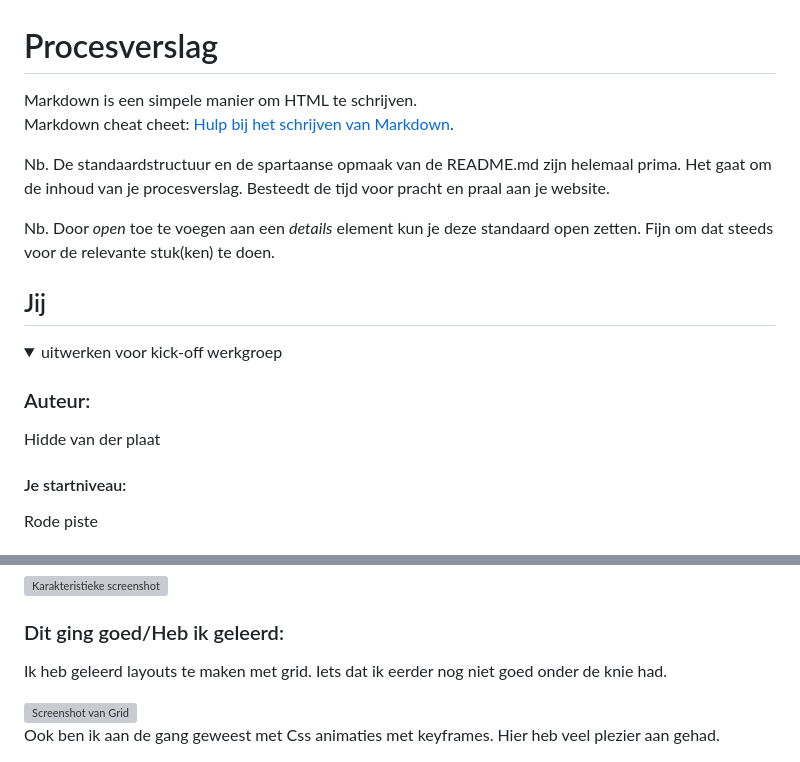
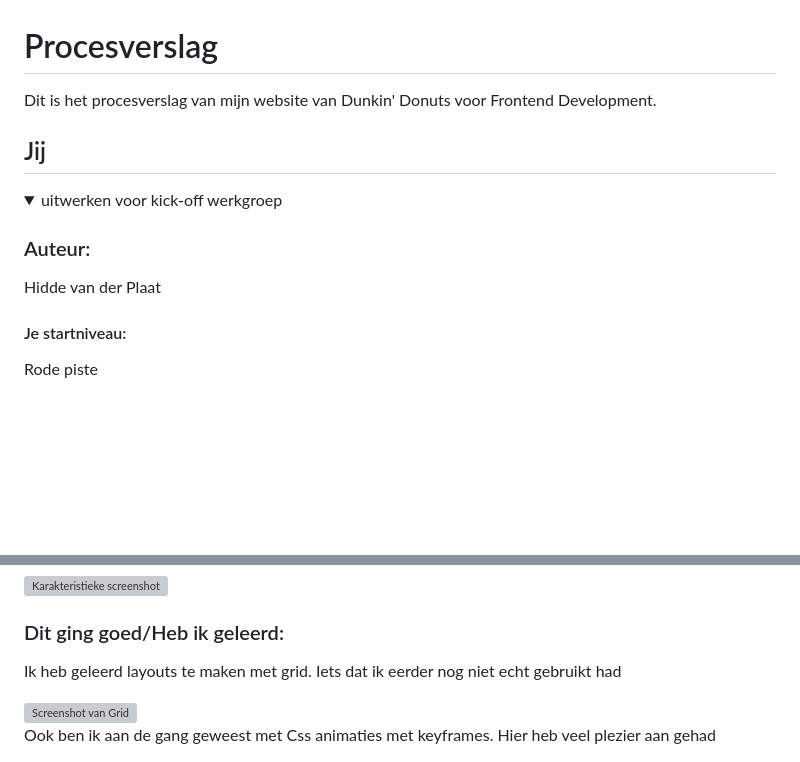
Before and after one commit to Hiddevdp/FEDher, a Markdown page: README.md, 2 parts joined by grey strips. Drawn GitHub-style; folded sections open; blank space fills up the shorter version; grey boxes are pictures that could not be loaded.

```diff
--- a/README.md
+++ b/README.md
@@ -1,11 +1,6 @@
 # Procesverslag
 
-Markdown is een simpele manier om HTML te schrijven.
-Markdown cheat cheet: [Hulp bij het schrijven van Markdown](https://github.com/adam-p/markdown-here/wiki/Markdown-Cheatsheet).
-
-Nb. De standaardstructuur en de spartaanse opmaak van de README.md zijn helemaal prima. Het gaat om de inhoud van je procesverslag. Besteedt de tijd voor pracht en praal aan je website.
-
-Nb. Door _open_ toe te voegen aan een _details_ element kun je deze standaard open zetten. Fijn om dat steeds voor de relevante stuk(ken) te doen.
+Dit is het procesverslag van mijn website van Dunkin' Donuts voor Frontend Development.
 
 ## Jij
 
@@ -14,7 +9,7 @@ Nb. Door _open_ toe te voegen aan een _details_ element kun je deze standaard op
 
 ### Auteur:
 
-Hidde van der plaat
+Hidde van der Plaat
 
 #### Je startniveau:
 
@@ -205,11 +199,11 @@ hier na afloop snel de uitkomsten van de meeting vastleggen
 
 ### Dit ging goed/Heb ik geleerd:
 
-Ik heb geleerd layouts te maken met grid. Iets dat ik eerder nog niet goed onder de knie had.
+Ik heb geleerd layouts te maken met grid. Iets dat ik eerder nog niet echt gebruikt had
 
   <img src="readme-images/ScreenshotGrid.png" width="375px" alt="Screenshot van Grid">
 
-Ook ben ik aan de gang geweest met Css animaties met keyframes. Hier heb veel plezier aan gehad.
+Ook ben ik aan de gang geweest met Css animaties met keyframes. Hier heb veel plezier aan gehad
 
   <img src="readme-images/ScreenshotCssAnimations.png" width="375px" alt="Screenshot van Keyframes">
 
```
Also changed, not shown: other parts of README.md (+5 -6 lines).
